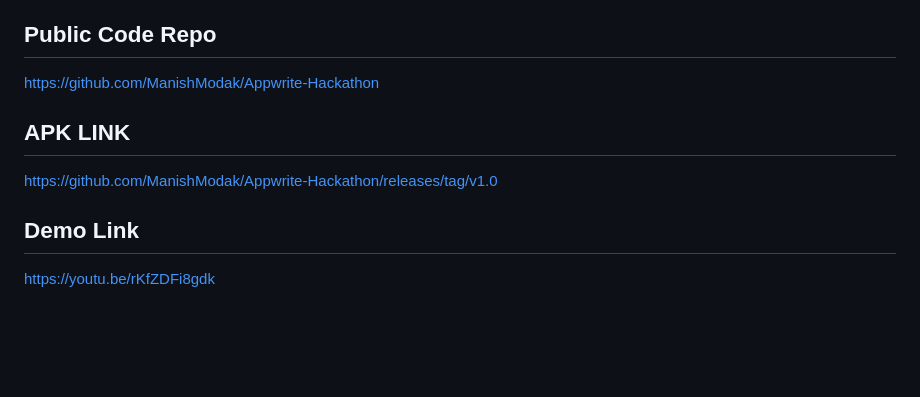
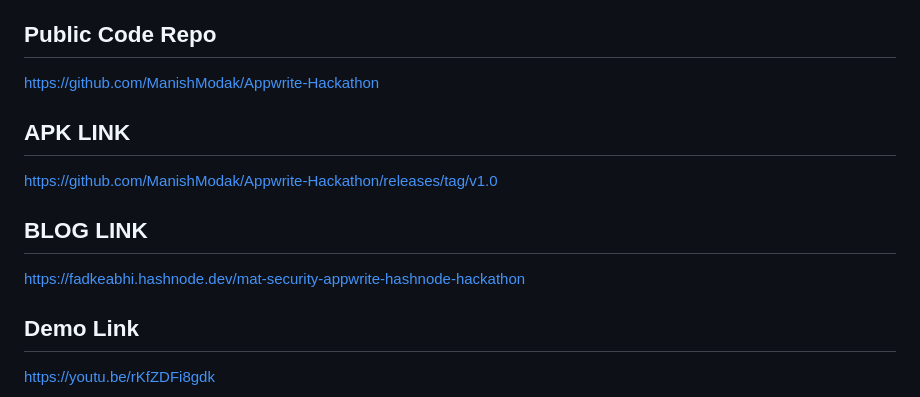
Before and after one commit to ManishModak/appwrite_hackathon, a Markdown page: README.md, the part around the change. Drawn GitHub-style; blank space fills up the shorter version.

```diff
--- a/README.md
+++ b/README.md
@@ -60,11 +60,13 @@ In this project almost all of the appwrite services are used.
 
 
 ## Public Code Repo
-
 https://github.com/ManishModak/Appwrite-Hackathon
 
 ## APK LINK
 https://github.com/ManishModak/Appwrite-Hackathon/releases/tag/v1.0
 
+## BLOG LINK
+https://fadkeabhi.hashnode.dev/mat-security-appwrite-hashnode-hackathon
+
 ## Demo Link
 https://youtu.be/rKfZDFi8gdk
```
